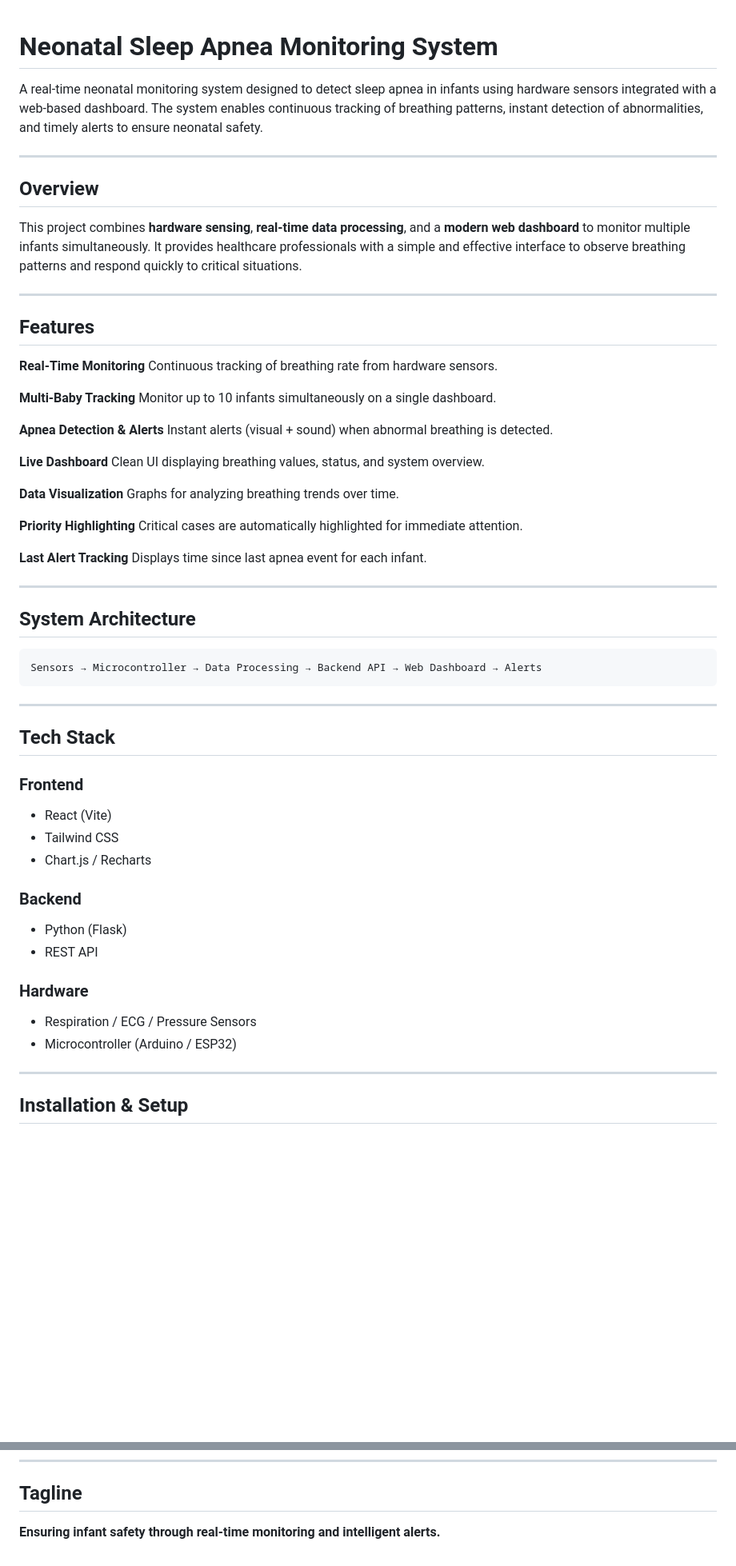
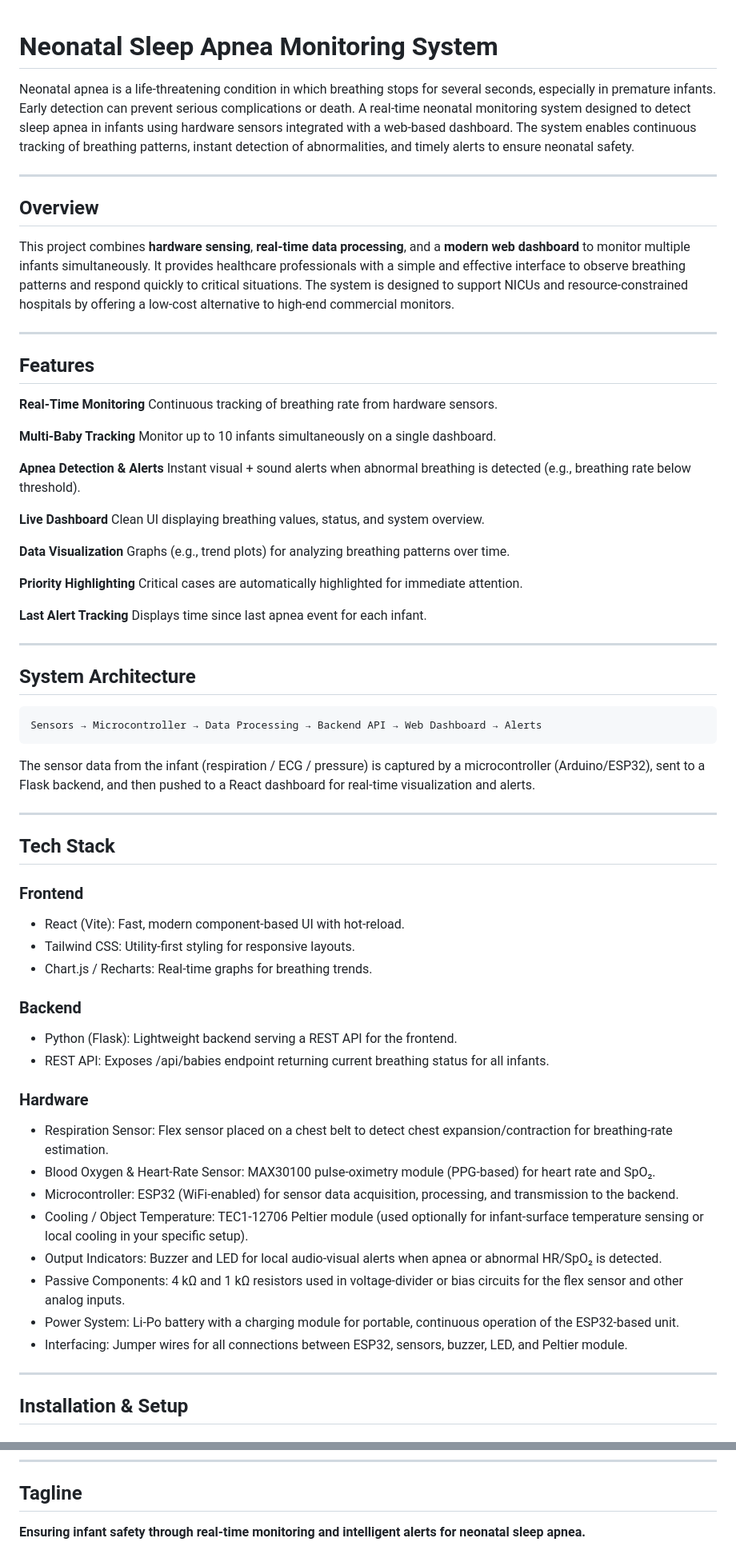
Before and after one commit to VARSH-cloud/neonatal-monitoring-system, a Markdown page: README.md, 2 parts joined by grey strips. Shown at 80% size. GitHub-like rendering; blank space fills up the shorter version.

````diff
--- a/README.md
+++ b/README.md
@@ -1,5 +1,6 @@
 # Neonatal Sleep Apnea Monitoring System
 
+Neonatal apnea is a life‑threatening condition in which breathing stops for several seconds, especially in premature infants. Early detection can prevent serious complications or death.
 A real-time neonatal monitoring system designed to detect sleep apnea in infants using hardware sensors integrated with a web-based dashboard. The system enables continuous tracking of breathing patterns, instant detection of abnormalities, and timely alerts to ensure neonatal safety.
 
 ---
@@ -7,6 +8,7 @@ A real-time neonatal monitoring system designed to detect sleep apnea in infants
 ## Overview
 
 This project combines **hardware sensing**, **real-time data processing**, and a **modern web dashboard** to monitor multiple infants simultaneously. It provides healthcare professionals with a simple and effective interface to observe breathing patterns and respond quickly to critical situations.
+The system is designed to support NICUs and resource‑constrained hospitals by offering a low‑cost alternative to high‑end commercial monitors.
 
 ---
 
@@ -19,13 +21,13 @@ This project combines **hardware sensing**, **real-time data processing**, and a
   Monitor up to 10 infants simultaneously on a single dashboard.
 
 **Apnea Detection & Alerts**
-  Instant alerts (visual + sound) when abnormal breathing is detected.
+  Instant visual + sound alerts when abnormal breathing is detected (e.g., breathing rate below threshold).
 
 **Live Dashboard**
   Clean UI displaying breathing values, status, and system overview.
 
 **Data Visualization**
-  Graphs for analyzing breathing trends over time.
+  Graphs (e.g., trend plots) for analyzing breathing patterns over time.
 
 **Priority Highlighting**
   Critical cases are automatically highlighted for immediate attention.
@@ -40,6 +42,7 @@ This project combines **hardware sensing**, **real-time data processing**, and a
 ```
 Sensors → Microcontroller → Data Processing → Backend API → Web Dashboard → Alerts
 ```
+The sensor data from the infant (respiration / ECG / pressure) is captured by a microcontroller (Arduino/ESP32), sent to a Flask backend, and then pushed to a React dashboard for real‑time visualization and alerts.
 
 ---
 
@@ -47,19 +50,27 @@ Sensors → Microcontroller → Data Processing → Backend API → Web Dashboar
 
 ### Frontend
 
-* React (Vite)
-* Tailwind CSS
-* Chart.js / Recharts
+* React (Vite): Fast, modern component‑based UI with hot‑reload.
+* Tailwind CSS: Utility‑first styling for responsive layouts.
+* Chart.js / Recharts: Real‑time graphs for breathing trends.
 
 ### Backend
 
-* Python (Flask)
-* REST API
+* Python (Flask): Lightweight backend serving a REST API for the frontend.
+* REST API: Exposes /api/babies endpoint returning current breathing status for all infants.
 
 ### Hardware
 
-* Respiration / ECG / Pressure Sensors
-* Microcontroller (Arduino / ESP32)
+* Respiration Sensor: Flex sensor placed on a chest belt to detect chest expansion/contraction for breathing‑rate estimation.
+* Blood Oxygen & Heart‑Rate Sensor: MAX30100 pulse‑oximetry module (PPG‑based) for heart rate and SpO₂.
+* Microcontroller: ESP32 (WiFi‑enabled) for sensor data acquisition, processing, and transmission to the backend.
+* Cooling / Object Temperature: TEC1‑12706 Peltier module (used optionally for infant‑surface temperature sensing or local cooling in your    specific setup).
+* Output Indicators: Buzzer and LED for local audio‑visual alerts when apnea or abnormal HR/SpO₂ is detected.
+* Passive Components: 4 kΩ and 1 kΩ resistors used in voltage‑divider or bias circuits for the flex sensor and other analog inputs.
+* Power System: Li‑Po battery with a charging module for portable, continuous operation of the ESP32‑based unit.
+* Interfacing: Jumper wires for all connections between ESP32, sensors, buzzer, LED, and Peltier module.
+
+
 
 ---
 
@@ -174,4 +187,4 @@ This project is open-source and available for educational and research purposes.
 
 ## Tagline
 
-**Ensuring infant safety through real-time monitoring and intelligent alerts.**
+**Ensuring infant safety through real‑time monitoring and intelligent alerts for neonatal sleep apnea.**
````
Also changed, not shown: other parts of README.md (+12 -10 lines).
